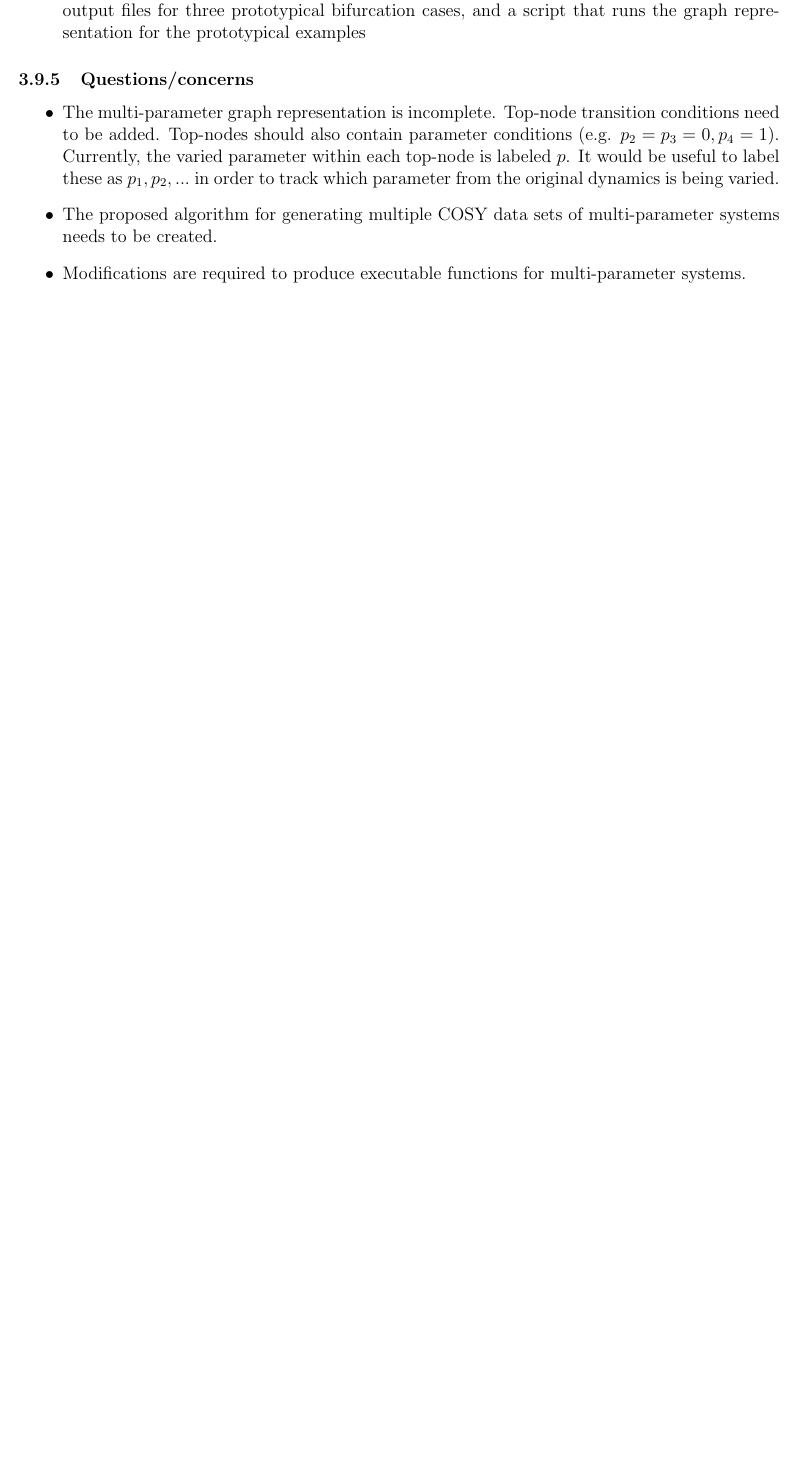
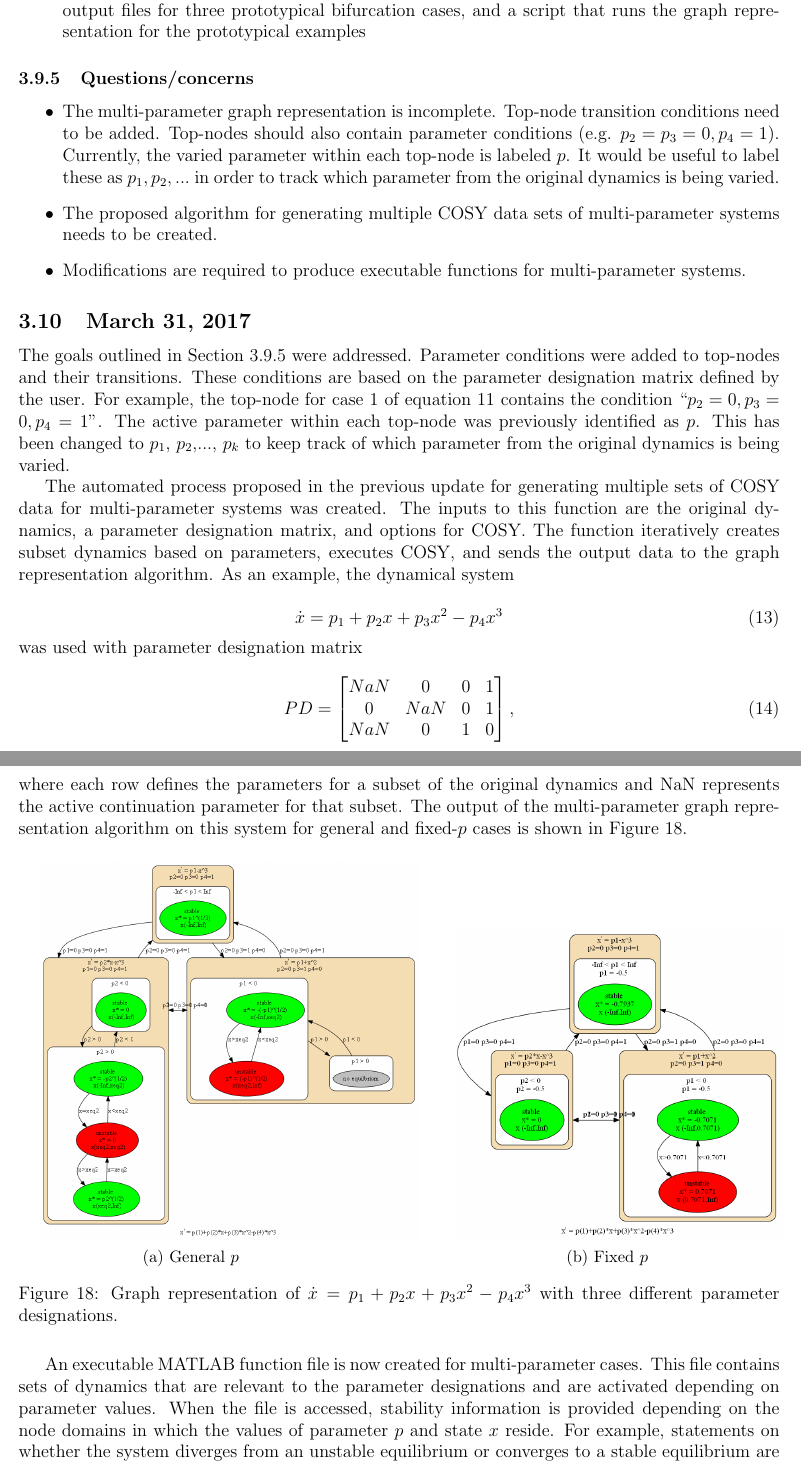
Before and after one commit to pcouth/HSA, a LaTeX document (Documentation/AFRL_UW_Report/AFRL_UW_Report.tex): part of page 20 of 21 before the commit and two parts of pages 20 and 21 of 22 after it, the two joined at a grey line, cut so that both start at the same text, the shorter picture padded with empty space. Compiled offline with pdfLaTeX.

Commit message:
mar31 report upload

```diff
--- a/Documentation/AFRL_UW_Report/AFRL_UW_Report.tex
+++ b/Documentation/AFRL_UW_Report/AFRL_UW_Report.tex
@@ -553,11 +554,52 @@ A GitHub repository (\texttt{https://github.com/pcouth/continuation-VV}) has bee
 
 
 \subsubsection{Questions/concerns}
+\label{mar24q}
 \begin{itemize}
 \item The multi-parameter graph representation is incomplete. Top-node transition conditions need to be added. Top-nodes should also contain parameter conditions (e.g. $p_2=p_3=0, p_4=1$). Currently, the varied parameter within each top-node is labeled $p$. It would be useful to label these as $p_1,p_2,...$ in order to track which parameter from the original dynamics is being varied.
 \item The proposed algorithm for generating multiple COSY data sets of multi-parameter systems needs to be created.
 \item Modifications are required to produce executable functions for multi-parameter systems.
 \end{itemize}
+
+
+\subsection{March 31, 2017}
+The goals outlined in Section \ref{mar24q} were addressed. Parameter conditions were added to top-nodes and their transitions. These conditions are based on the parameter designation matrix defined by the user. For example, the top-node for case 1 of equation \ref{mar24_eq2} contains the condition ``$p_2=0, p_3=0, p_4=1$''. The active parameter within each top-node was previously identified as $p$. This has been changed to $p_1$, $p_2$,..., $p_k$ to keep track of which parameter from the original dynamics is being varied.
+
+The automated process proposed in the previous update for generating multiple sets of COSY data for multi-parameter systems was created. The inputs to this function are the original dynamics, a parameter designation matrix, and options for COSY. The function iteratively creates subset dynamics based on parameters, executes COSY, and sends the output data to the graph representation algorithm. As an example, the dynamical system
+
+\begin{equation}
+\label{mar31_eq1}
+\dot{x}=p_1+p_2x+p_3x^2-p_4x^3
+\end{equation}
+was used with parameter designation matrix
+
+\begin{equation}
+PD=\begin{bmatrix}
+    NaN & 0 & 0 & 1\\
+    0 & NaN & 0 & 1\\
+    NaN & 0 & 1 & 0
+\end{bmatrix},
+\end{equation}
+where each row defines the parameters for a subset of the original dynamics and NaN represents the active continuation parameter for that subset. The output of the multi-parameter graph representation algorithm on this system for general and fixed-$p$ cases is shown in Figure \ref{mar31_graph_mp}.
+
+\begin{figure}[H]
+\centering
+\begin{subfigure}[b]{0.4\textwidth}
+	\centering
+	\includegraphics[width=3.5in]{mar31_graph_mpgen.png}
+	\caption{General $p$}
+\end{subfigure}
+\qquad \qquad \qquad
+\begin{subfigure}[b]{0.4\textwidth}
+	\centering
+	\includegraphics[width=3in]{mar31_graph_mpfp.png}
+	\caption{Fixed $p$}
+\end{subfigure}
+\caption{Graph representation of $\dot{x}=p_1+p_2x+p_3x^2-p_4x^3$ with three different parameter designations.}
+\label{mar31_graph_mp}
+\end{figure}
+
+An executable MATLAB function file is now created for multi-parameter cases. This file contains sets of dynamics that are relevant to the parameter designations and are activated depending on parameter values. When the file is accessed, stability information is provided depending on the node domains in which the values of parameter $p$ and state $x$ reside. For example, statements on whether the system diverges from an unstable equilibrium or converges to a stable equilibrium are displayed. Additionally, the data used to construct the graph representation is now saved as an output of the graph function (previously only the image file was output).
 
 
 \begin{thebibliography}{9}
```
Also changed, not shown: Documentation/AFRL_UW_Report/AFRL_UW_Report.pdf, Documentation/AFRL_UW_Report/AFRL_UW_Report_24Mar2017.pdf (added), Documentation/AFRL_UW_Report/mar31_graph_mpfp.png (added), Documentation/AFRL_UW_Report/mar31_graph_mpgen.png (added), Documentation/AFRL_UW_Report/AFRL_UW_Report.tex (1 more changed lines), 4 other files.
